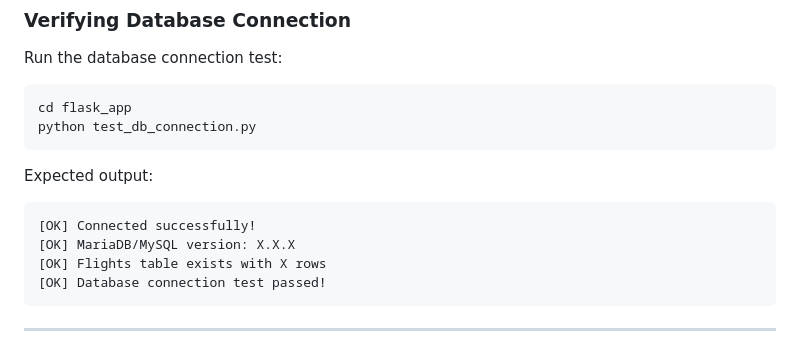
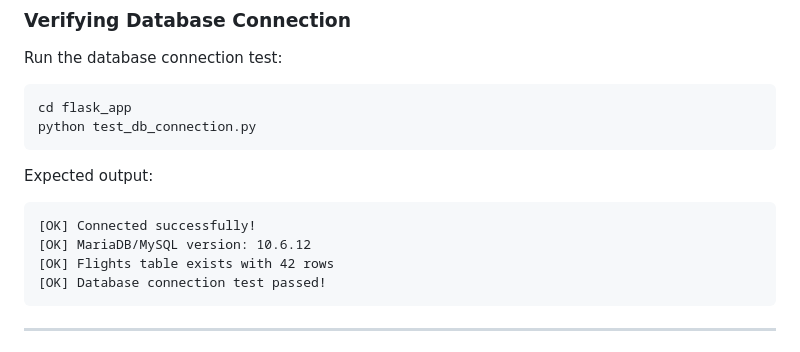
Before and after one commit to beaprogram/HFXAir, a Markdown page: README.md, the part around the change. Drawn GitHub-style.

Commit message:
docs: replace X.X.X and X rows placeholders with realistic example values

````diff
--- a/README.md
+++ b/README.md
@@ -183,8 +183,8 @@ python test_db_connection.py
 Expected output:
 ```
 [OK] Connected successfully!
-[OK] MariaDB/MySQL version: X.X.X
-[OK] Flights table exists with X rows
+[OK] MariaDB/MySQL version: 10.6.12
+[OK] Flights table exists with 42 rows
 [OK] Database connection test passed!
 ```
 
````
